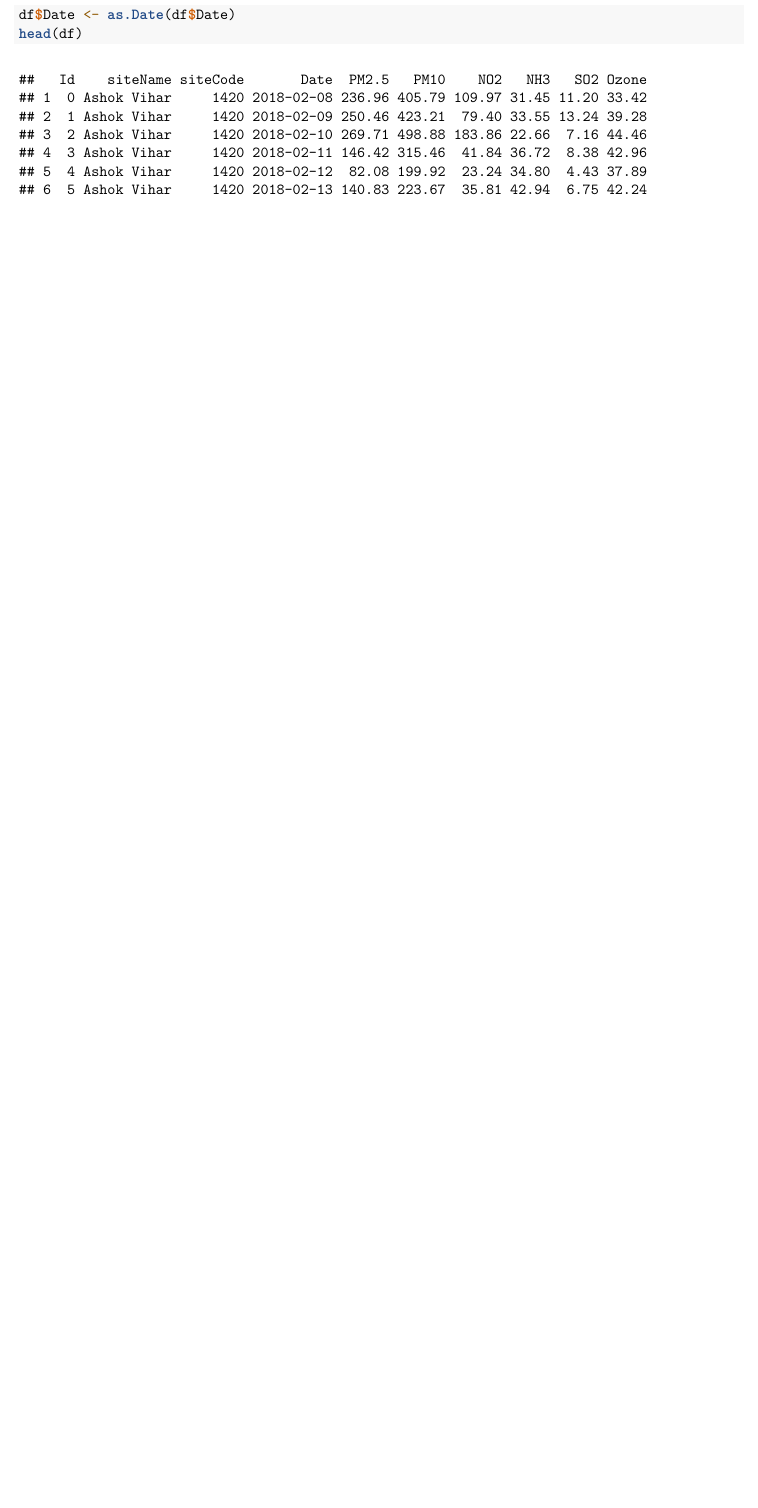
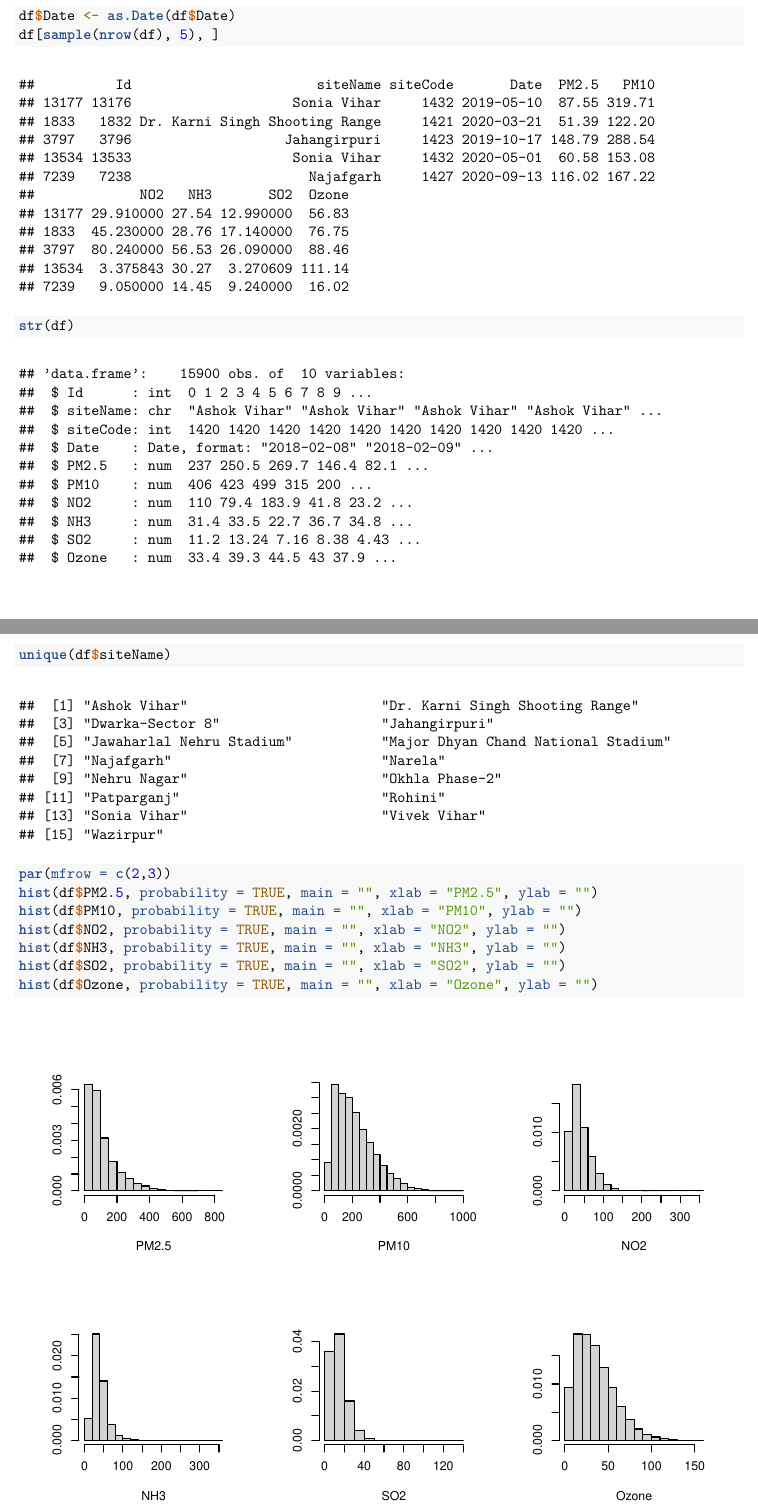
Before and after one commit to waitasecant/Viz-Project, an R Markdown document (Report.Rmd): part of page 1 of 2 before the commit and two parts of pages 2 and 3 of 4 after it, the two joined at a grey line, cut so that both start at the same text, the shorter picture padded with empty space. The pictures show the output file Report.pdf that the author committed with the source.

Commit message:
Added some histograms.

````diff
--- a/Report.Rmd
+++ b/Report.Rmd
@@ -32,4 +33,2 @@ head(df)
 ```
 ```{r}
-df$Date <- as.Date(df$Date)
-head(df)
@@ -39,3 +46,22 @@ head(df)
 ```
 
 ```{r}
+df$Date <- as.Date(df$Date)
+df[sample(nrow(df), 5), ]
+```
+```{r}
+str(df)
+```
+```{r}
+unique(df$siteName)
+```
+```{r}
+par(mfrow = c(2,3))
+hist(df$PM2.5, probability = TRUE, main = "", xlab = "PM2.5", ylab = "")
+hist(df$PM10, probability = TRUE, main = "", xlab = "PM10", ylab = "")
+hist(df$NO2, probability = TRUE, main = "", xlab = "NO2", ylab = "")
+hist(df$NH3, probability = TRUE, main = "", xlab = "NH3", ylab = "")
+hist(df$SO2, probability = TRUE, main = "", xlab = "SO2", ylab = "")
+hist(df$Ozone, probability = TRUE, main = "", xlab = "Ozone", ylab = "")
+```
+```{r}
````
Also changed, not shown: .RData, Report.pdf, Report.Rmd (19 more changed lines), 1 other file.
